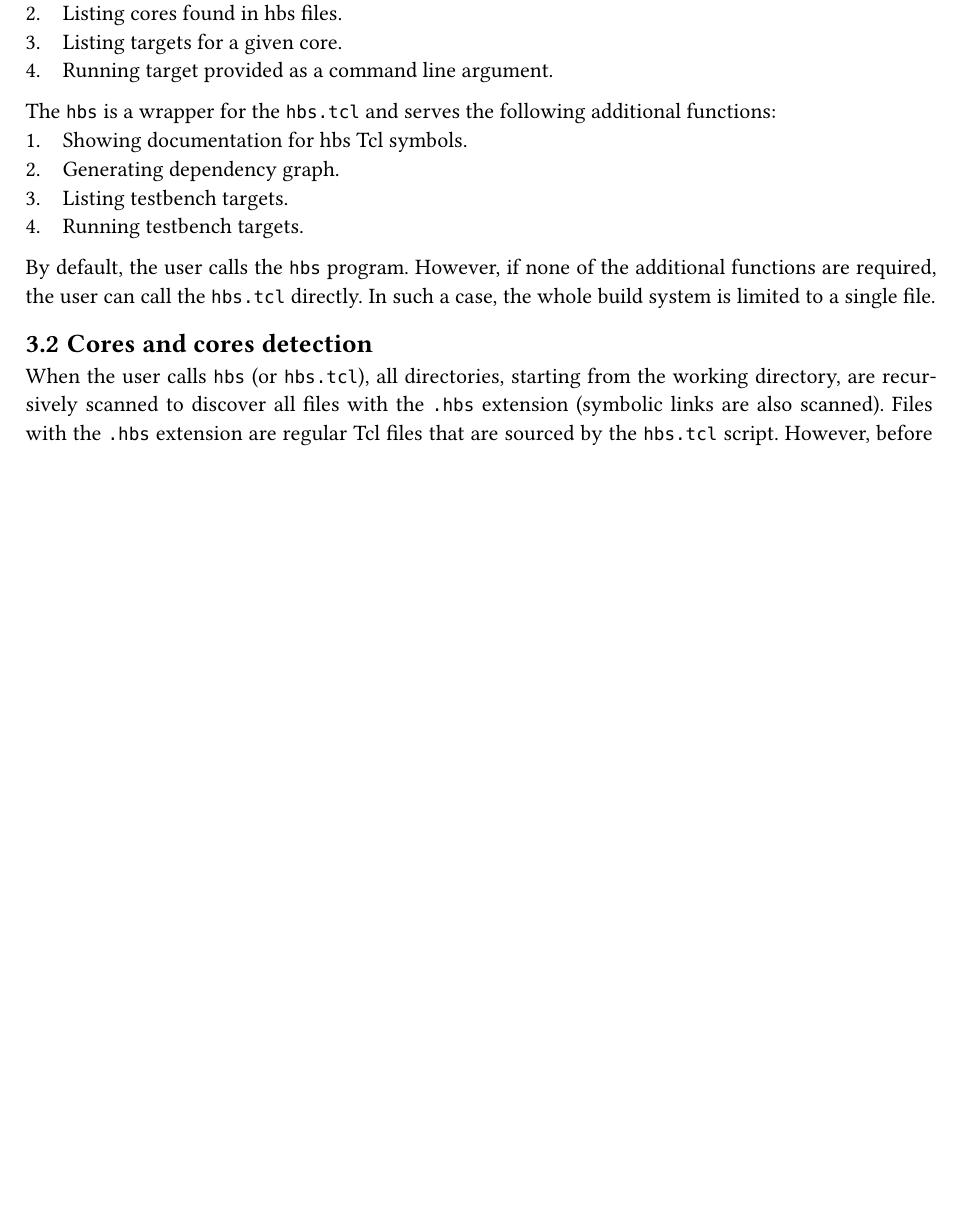
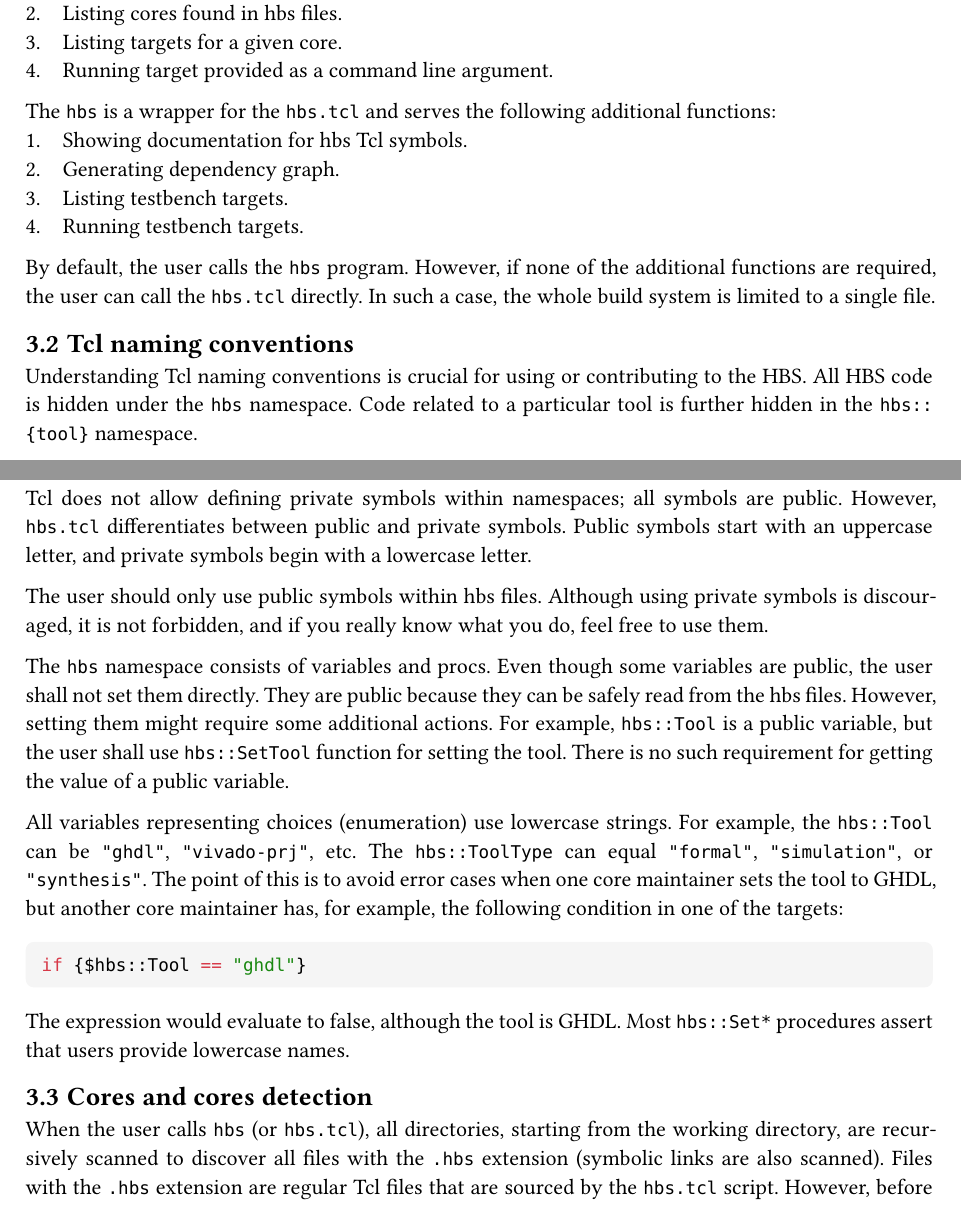
Before and after one commit to m-kru/hbs, a Typst document (user-manual/main.typ, which reads user-manual/architecture.typ): part of page 7 of 27 before the commit and two parts of pages 7 and 8 of 28 after it, the two joined at a grey line, cut so that both start at the same text, the shorter picture padded with empty space. Compiled offline with Typst 0.15.

Commit message:
user-manual: Describe Tcl naming conventions

````diff
--- a/user-manual/architecture.typ
+++ b/user-manual/architecture.typ
@@ -50,6 +50,37 @@ The `hbs` is a wrapper for the `hbs.tcl` and serves the following additional fun
 By default, the user calls the `hbs` program.
 However, if none of the additional functions are required, the user can call the `hbs.tcl` directly.
 In such a case, the whole build system is limited to a single file.
+
+
+== Tcl naming conventions
+
+Understanding Tcl naming conventions is crucial for using or contributing to the HBS.
+All HBS code is hidden under the `hbs` namespace.
+Code related to a particular tool is further hidden in the `hbs::{tool}` namespace.
+
+Tcl does not allow defining private symbols within namespaces; all symbols are public.
+However, `hbs.tcl` differentiates between public and private symbols.
+Public symbols start with an uppercase letter, and private symbols begin with a lowercase letter.
+
+The user should only use public symbols within hbs files.
+Although using private symbols is discouraged, it is not forbidden, and if you really know what you do, feel free to use them.
+
+The `hbs` namespace consists of variables and procs.
+Even though some variables are public, the user shall not set them directly.
+They are public because they can be safely read from the hbs files.
+However, setting them might require some additional actions.
+For example, `hbs::Tool` is a public variable, but the user shall use `hbs::SetTool` function for setting the tool.
+There is no such requirement for getting the value of a public variable.
+
+All variables representing choices (enumeration) use lowercase strings.
+For example, the `hbs::Tool` can be `"ghdl"`, `"vivado-prj"`, etc.
+The `hbs::ToolType` can equal `"formal"`, `"simulation"`, or `"synthesis"`.
+The point of this is to avoid error cases when one core maintainer sets the tool to GHDL, but another core maintainer has, for example, the following condition in one of the targets:
+```tcl
+if {$hbs::Tool == "ghdl"}
+```
+The expression would evaluate to false, although the tool is GHDL.
+Most `hbs::Set*` procedures assert that users provide lowercase names.
 
 
 == Cores and cores detection <cores-and-cores-detection>
````
Also changed, not shown: user-manual/hbs-user-manual.pdf.
